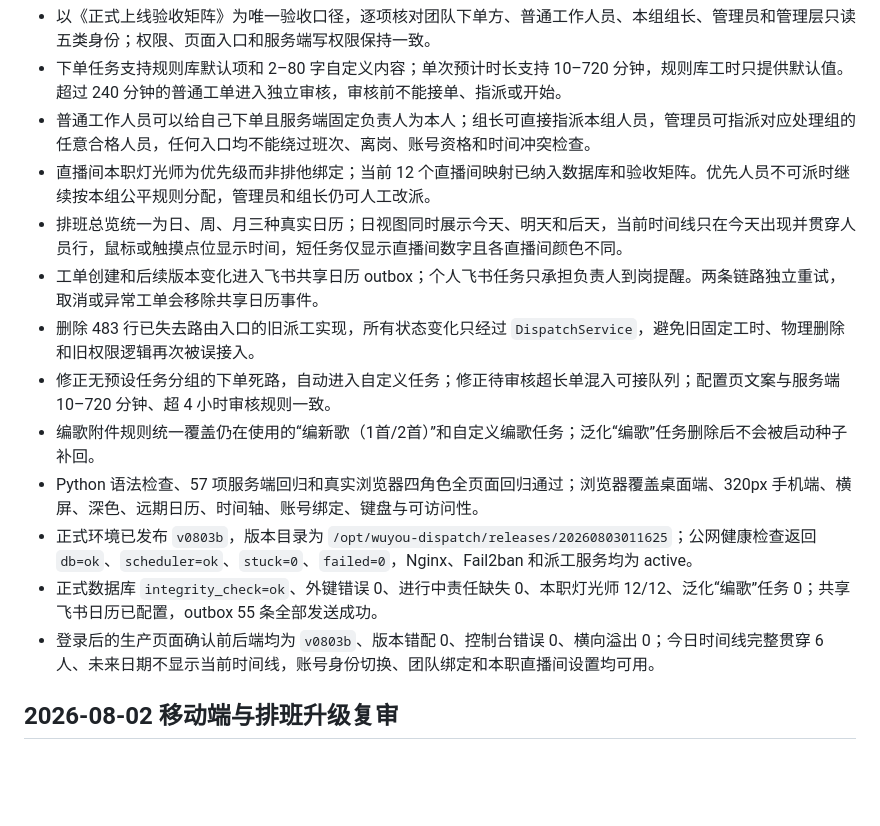
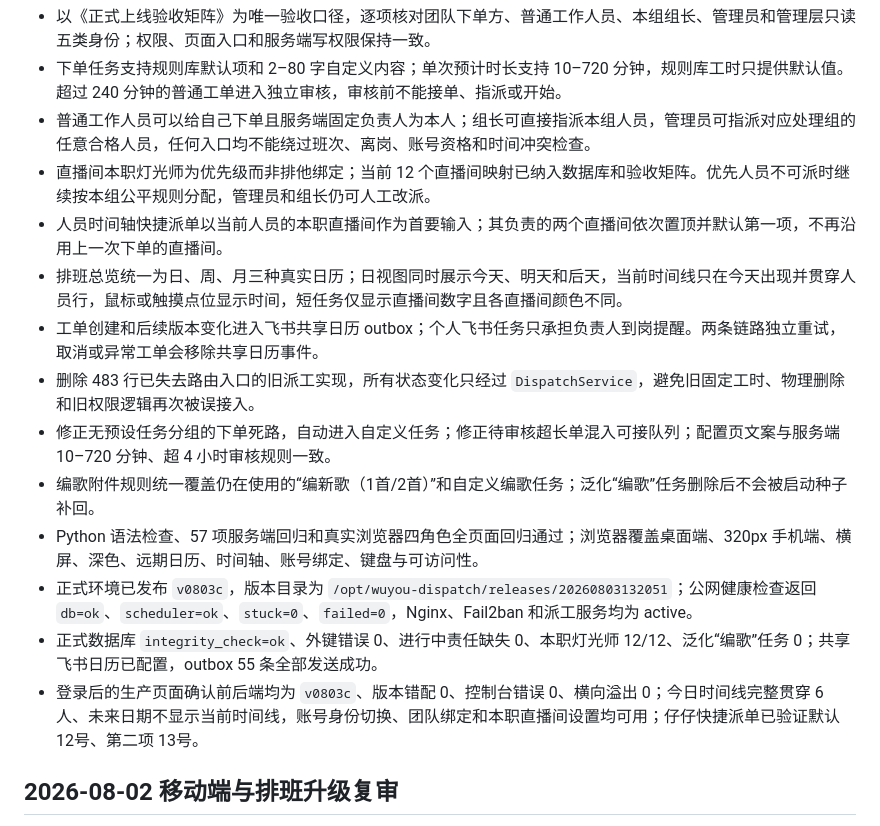
Before and after one commit to JinHe9527/lighting-dispatch, a Markdown page: docs/上线前全链路审计报告.md, the part around the change. Drawn GitHub-style; blank space fills up the shorter version.

```diff
--- a/docs/上线前全链路审计报告.md
+++ b/docs/上线前全链路审计报告.md
@@ -14,15 +14,16 @@
 - 下单任务支持规则库默认项和 2–80 字自定义内容；单次预计时长支持 10–720 分钟，规则库工时只提供默认值。超过 240 分钟的普通工单进入独立审核，审核前不能接单、指派或开始。
 - 普通工作人员可以给自己下单且服务端固定负责人为本人；组长可直接指派本组人员，管理员可指派对应处理组的任意合格人员，任何入口均不能绕过班次、离岗、账号资格和时间冲突检查。
 - 直播间本职灯光师为优先级而非排他绑定；当前 12 个直播间映射已纳入数据库和验收矩阵。优先人员不可派时继续按本组公平规则分配，管理员和组长仍可人工改派。
+- 人员时间轴快捷派单以当前人员的本职直播间作为首要输入；其负责的两个直播间依次置顶并默认第一项，不再沿用上一次下单的直播间。
 - 排班总览统一为日、周、月三种真实日历；日视图同时展示今天、明天和后天，当前时间线只在今天出现并贯穿人员行，鼠标或触摸点位显示时间，短任务仅显示直播间数字且各直播间颜色不同。
 - 工单创建和后续版本变化进入飞书共享日历 outbox；个人飞书任务只承担负责人到岗提醒。两条链路独立重试，取消或异常工单会移除共享日历事件。
 - 删除 483 行已失去路由入口的旧派工实现，所有状态变化只经过 `DispatchService`，避免旧固定工时、物理删除和旧权限逻辑再次被误接入。
 - 修正无预设任务分组的下单死路，自动进入自定义任务；修正待审核超长单混入可接队列；配置页文案与服务端 10–720 分钟、超 4 小时审核规则一致。
 - 编歌附件规则统一覆盖仍在使用的“编新歌（1首/2首）”和自定义编歌任务；泛化“编歌”任务删除后不会被启动种子补回。
 - Python 语法检查、57 项服务端回归和真实浏览器四角色全页面回归通过；浏览器覆盖桌面端、320px 手机端、横屏、深色、远期日历、时间轴、账号绑定、键盘与可访问性。
-- 正式环境已发布 `v0803b`，版本目录为 `/opt/wuyou-dispatch/releases/20260803011625`；公网健康检查返回 `db=ok`、`scheduler=ok`、`stuck=0`、`failed=0`，Nginx、Fail2ban 和派工服务均为 active。
+- 正式环境已发布 `v0803c`，版本目录为 `/opt/wuyou-dispatch/releases/20260803132051`；公网健康检查返回 `db=ok`、`scheduler=ok`、`stuck=0`、`failed=0`，Nginx、Fail2ban 和派工服务均为 active。
 - 正式数据库 `integrity_check=ok`、外键错误 0、进行中责任缺失 0、本职灯光师 12/12、泛化“编歌”任务 0；共享飞书日历已配置，outbox 55 条全部发送成功。
-- 登录后的生产页面确认前后端均为 `v0803b`、版本错配 0、控制台错误 0、横向溢出 0；今日时间线完整贯穿 6 人、未来日期不显示当前时间线，账号身份切换、团队绑定和本职直播间设置均可用。
+- 登录后的生产页面确认前后端均为 `v0803c`、版本错配 0、控制台错误 0、横向溢出 0；今日时间线完整贯穿 6 人、未来日期不显示当前时间线，账号身份切换、团队绑定和本职直播间设置均可用；仔仔快捷派单已验证默认 12号、第二项 13号。
 
 ## 2026-08-02 移动端与排班升级复审
 
```
Also changed, not shown: docs/正式上线验收矩阵.md (+3 -2 lines).
